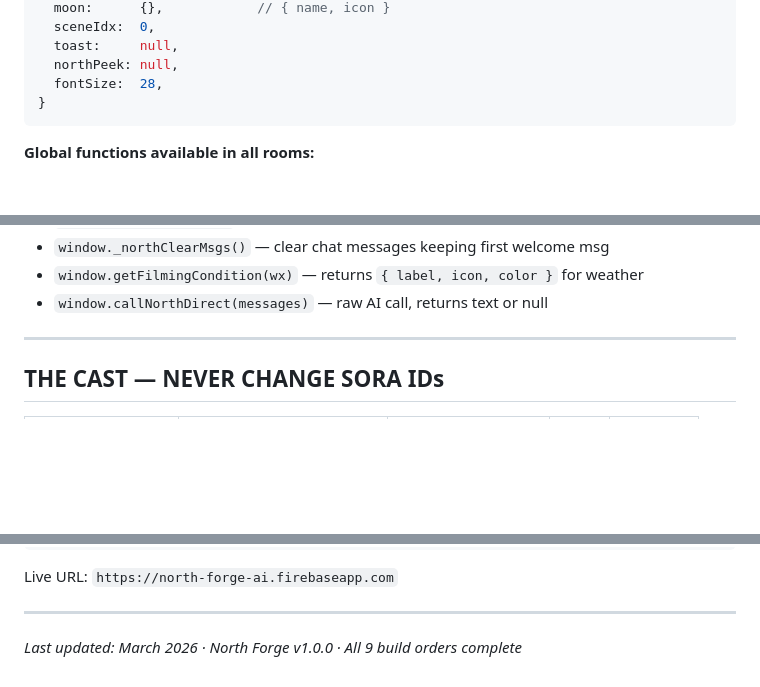
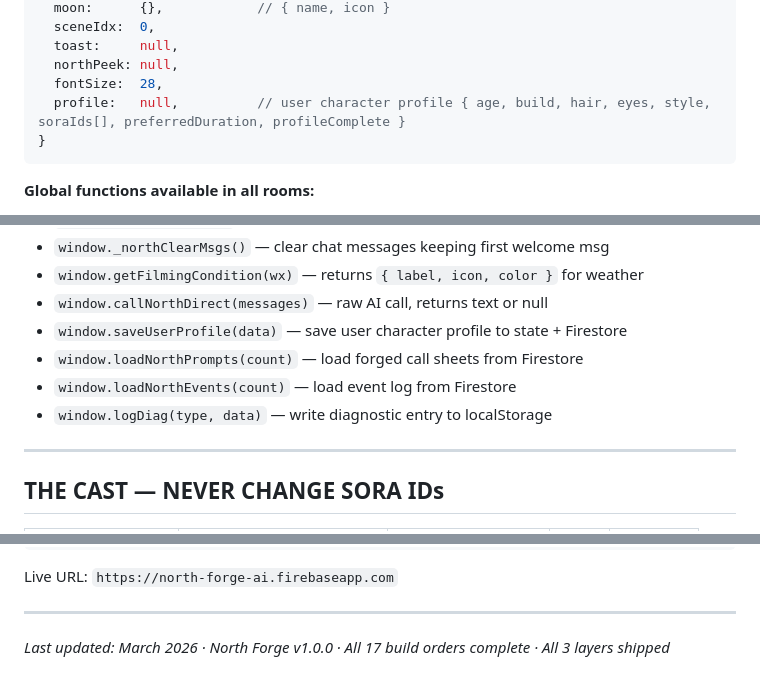
Before and after one commit to kwalker7631/north-forge, a Markdown page: CLAUDE.md, 3 parts joined by grey strips. Rendered like a GitHub page; blank space fills up the shorter version.

````diff
--- a/CLAUDE.md
+++ b/CLAUDE.md
@@ -99,6 +104,7 @@ state = {
   toast:     null,
   northPeek: null,
   fontSize:  28,
+  profile:   null,          // user character profile { age, build, hair, eyes, style, soraIds[], preferredDuration, profileComplete }
 }
 ```
 
@@ -113,6 +119,10 @@ state = {
 - `window._northClearMsgs()` — clear chat messages keeping first welcome msg
 - `window.getFilmingCondition(wx)` — returns `{ label, icon, color }` for weather
 - `window.callNorthDirect(messages)` — raw AI call, returns text or null
+- `window.saveUserProfile(data)` — save user character profile to state + Firestore
+- `window.loadNorthPrompts(count)` — load forged call sheets from Firestore
+- `window.loadNorthEvents(count)` — load event log from Firestore
+- `window.logDiag(type, data)` — write diagnostic entry to localStorage
 
 ---
 
@@ -283,4 +305,4 @@ Live URL: `https://north-forge-ai.firebaseapp.com`
 
 ---
 
-*Last updated: March 2026 · North Forge v1.0.0 · All 9 build orders complete*
+*Last updated: March 2026 · North Forge v1.0.0 · All 17 build orders complete · All 3 layers shipped*
````
Also changed, not shown: other parts of CLAUDE.md (+26 -9 lines).
